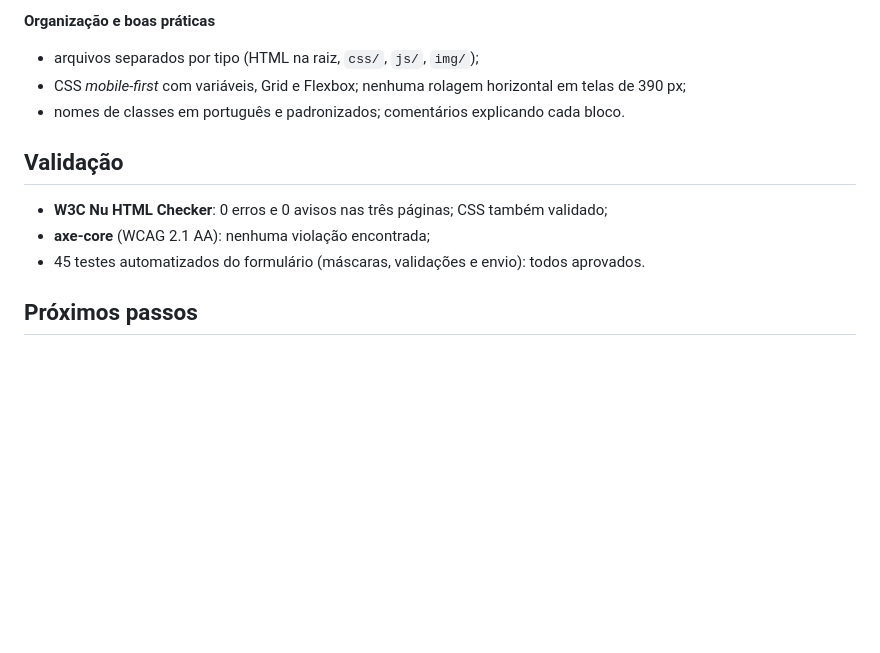
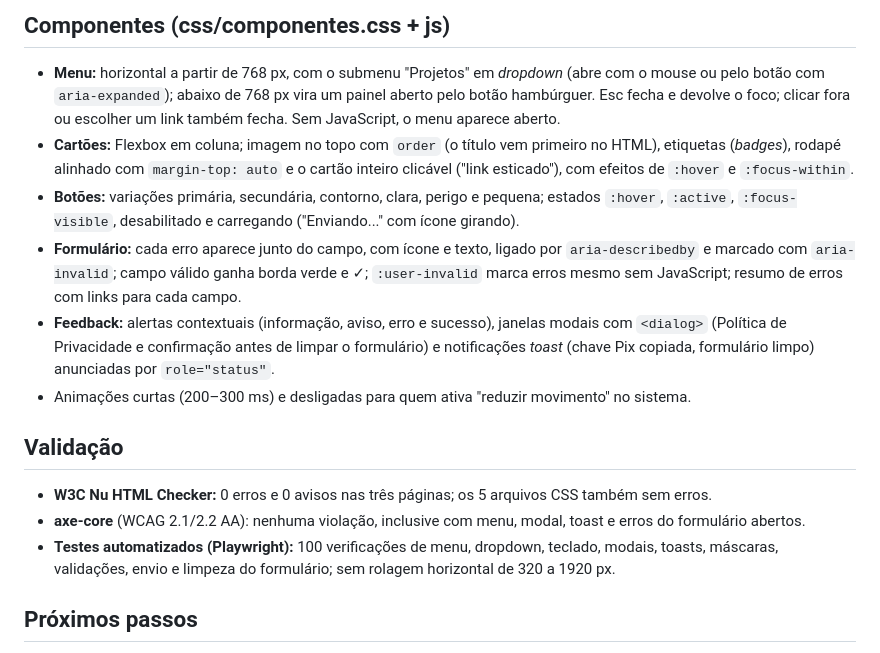
Before and after one commit to natashasantosmk-boop/instituto-elo-animal, a Markdown page: README.md, the part around one of its changes. GitHub-like rendering; blank space fills up the shorter version.

```diff
--- a/README.md
+++ b/README.md
@@ -57,14 +66,28 @@ No VS Code, a extensão *Live Server* também funciona.
 
-**Organização e boas práticas**
-- arquivos separados por tipo (HTML na raiz, `css/`, `js/`, `img/`);
-- CSS *mobile-first* com variáveis, Grid e Flexbox; nenhuma rolagem horizontal em telas de 390 px;
-- nomes de classes em português e padronizados; comentários explicando cada bloco.
+## Componentes (css/componentes.css + js)
+
+- **Menu:** horizontal a partir de 768 px, com o submenu "Projetos" em *dropdown* (abre com o mouse ou pelo
+  botão com `aria-expanded`); abaixo de 768 px vira um painel aberto pelo botão hambúrguer. Esc fecha e devolve o
+  foco; clicar fora ou escolher um link também fecha. Sem JavaScript, o menu aparece aberto.
+- **Cartões:** Flexbox em coluna; imagem no topo com `order` (o título vem primeiro no HTML), etiquetas
+  (*badges*), rodapé alinhado com `margin-top: auto` e o cartão inteiro clicável ("link esticado"), com
+  efeitos de `:hover` e `:focus-within`.
+- **Botões:** variações primária, secundária, contorno, clara, perigo e pequena; estados `:hover`, `:active`,
+  `:focus-visible`, desabilitado e carregando ("Enviando..." com ícone girando).
+- **Formulário:** cada erro aparece junto do campo, com ícone e texto, ligado por `aria-describedby` e marcado com
+  `aria-invalid`; campo válido ganha borda verde e ✓; `:user-invalid` marca erros mesmo sem JavaScript;
+  resumo de erros com links para cada campo.
+- **Feedback:** alertas contextuais (informação, aviso, erro e sucesso), janelas modais com `<dialog>` (Política de
+  Privacidade e confirmação antes de limpar o formulário) e notificações *toast* (chave Pix copiada, formulário
+  limpo) anunciadas por `role="status"`.
+- Animações curtas (200–300 ms) e desligadas para quem ativa "reduzir movimento" no sistema.
 
 ## Validação
 
-- **W3C Nu HTML Checker**: 0 erros e 0 avisos nas três páginas; CSS também validado;
-- **axe-core** (WCAG 2.1 AA): nenhuma violação encontrada;
-- 45 testes automatizados do formulário (máscaras, validações e envio): todos aprovados.
+- **W3C Nu HTML Checker:** 0 erros e 0 avisos nas três páginas; os 5 arquivos CSS também sem erros.
+- **axe-core** (WCAG 2.1/2.2 AA): nenhuma violação, inclusive com menu, modal, toast e erros do formulário abertos.
+- **Testes automatizados (Playwright):** 100 verificações de menu, dropdown, teclado, modais, toasts, máscaras,
+  validações, envio e limpeza do formulário; sem rolagem horizontal de 320 a 1920 px.
 
 ## Próximos passos
 
```
Also changed, not shown: other parts of README.md (+38 -29 lines).
